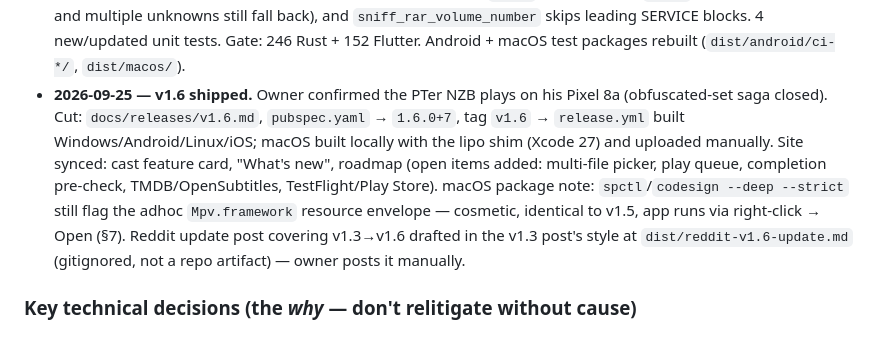
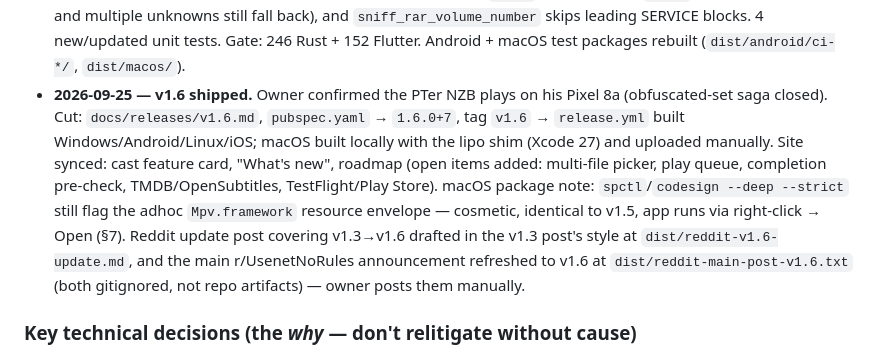
Before and after one commit to envermeister/zanzibarr, a Markdown page: AGENTS.md, the part around the change. Drawn GitHub-style.

Commit message:
docs: ana Reddit postu v1.6 taslağı notu

```diff
--- a/AGENTS.md
+++ b/AGENTS.md
@@ -163,7 +163,7 @@ Done since v1.0: Newznab indexer search (v1.1-era), RAR4/RAR5 STORE, split 7z ST
 - **2026-09-24 (beşinci oturum, unreleased, main)** — Obfuscated-set round 3 (same PTer NZB, still "part 1/54"): the set's `hash.NN` numbering matches *neither* archive order nor old-style alphabetical, and `-hp`-encrypted headers would hide split flags anyway — name/role-based guessing is fundamentally unreliable. Probe gains a third stage: if neither end is a confirmed head, fetch every middle volume's first segment (JoinSet, pool-bounded) and sort by the **RAR5 volume number** from each MAIN header (`rar::sniff_rar_volume_number`); missing/duplicate numbers → original order + accurate chain error. 5 new unit tests. Gate: 243 Rust + 152 Flutter. Android + macOS test packages built (`dist/android/ci-152ecad/`, `dist/macos/`).
 - **2026-09-24 (altıncı oturum, unreleased, main)** — Obfuscated-set round 4 (same error on-device a third time): keychain check confirmed no CLI-visible credentials (app entries live in the `8665FDLXA6…` access group) → live `stream-check` repro impossible without owner action. Real `rar5hp` fixtures disproved a wrong assumption: under `-hp` the ENCRYPTION header comes **first** and MAIN is encrypted — volume numbers are only readable on *plaintext* RAR5. The PTer NZB carries no `<meta type="password">`, yet the engine parsed 54 named entries, so the set is plaintext RAR5. Ground-truth instrumentation: probe returns a trace string appended to the player-facing setup error (`[rar h=C t=? nums=54/54 sorted 0..53 first=…]`), and the split-chain error now prints the offending part's `split_before`/`split_after` values. New assertive real-fixture sniff test. Gate: 244 Rust + 152 Flutter.
 - **2026-09-25 (yedinci oturum, unreleased, main)** — **Root cause found via instrumented build**: trace showed `nums=53/54 unsortable` with both end volumes being continuations. WinRAR omits the RAR5 volume-number field on the **first** volume (implied 0) — the one unnumbered volume is the archive head, and the strict "all numbers must parse" rule discarded an otherwise complete ordering. `volume_number_permutation` now gap-fills exactly one unnumbered volume (internal gap / implied front `min-1` / implied back `max+1`; duplicates, multi-gaps and multiple unknowns still fall back), and `sniff_rar_volume_number` skips leading SERVICE blocks. 4 new/updated unit tests. Gate: 246 Rust + 152 Flutter. Android + macOS test packages rebuilt (`dist/android/ci-*/`, `dist/macos/`).
-- **2026-09-25 — v1.6 shipped.** Owner confirmed the PTer NZB plays on his Pixel 8a (obfuscated-set saga closed). Cut: `docs/releases/v1.6.md`, `pubspec.yaml` → `1.6.0+7`, tag `v1.6` → `release.yml` built Windows/Android/Linux/iOS; macOS built locally with the lipo shim (Xcode 27) and uploaded manually. Site synced: cast feature card, "What's new", roadmap (open items added: multi-file picker, play queue, completion pre-check, TMDB/OpenSubtitles, TestFlight/Play Store). macOS package note: `spctl`/`codesign --deep --strict` still flag the adhoc `Mpv.framework` resource envelope — cosmetic, identical to v1.5, app runs via right-click → Open (§7). Reddit update post covering v1.3→v1.6 drafted in the v1.3 post's style at `dist/reddit-v1.6-update.md` (gitignored, not a repo artifact) — owner posts it manually.
+- **2026-09-25 — v1.6 shipped.** Owner confirmed the PTer NZB plays on his Pixel 8a (obfuscated-set saga closed). Cut: `docs/releases/v1.6.md`, `pubspec.yaml` → `1.6.0+7`, tag `v1.6` → `release.yml` built Windows/Android/Linux/iOS; macOS built locally with the lipo shim (Xcode 27) and uploaded manually. Site synced: cast feature card, "What's new", roadmap (open items added: multi-file picker, play queue, completion pre-check, TMDB/OpenSubtitles, TestFlight/Play Store). macOS package note: `spctl`/`codesign --deep --strict` still flag the adhoc `Mpv.framework` resource envelope — cosmetic, identical to v1.5, app runs via right-click → Open (§7). Reddit update post covering v1.3→v1.6 drafted in the v1.3 post's style at `dist/reddit-v1.6-update.md`, and the main r/UsenetNoRules announcement refreshed to v1.6 at `dist/reddit-main-post-v1.6.txt` (both gitignored, not repo artifacts) — owner posts them manually.
 
 ### Key technical decisions (the *why* — don't relitigate without cause)
 
```
